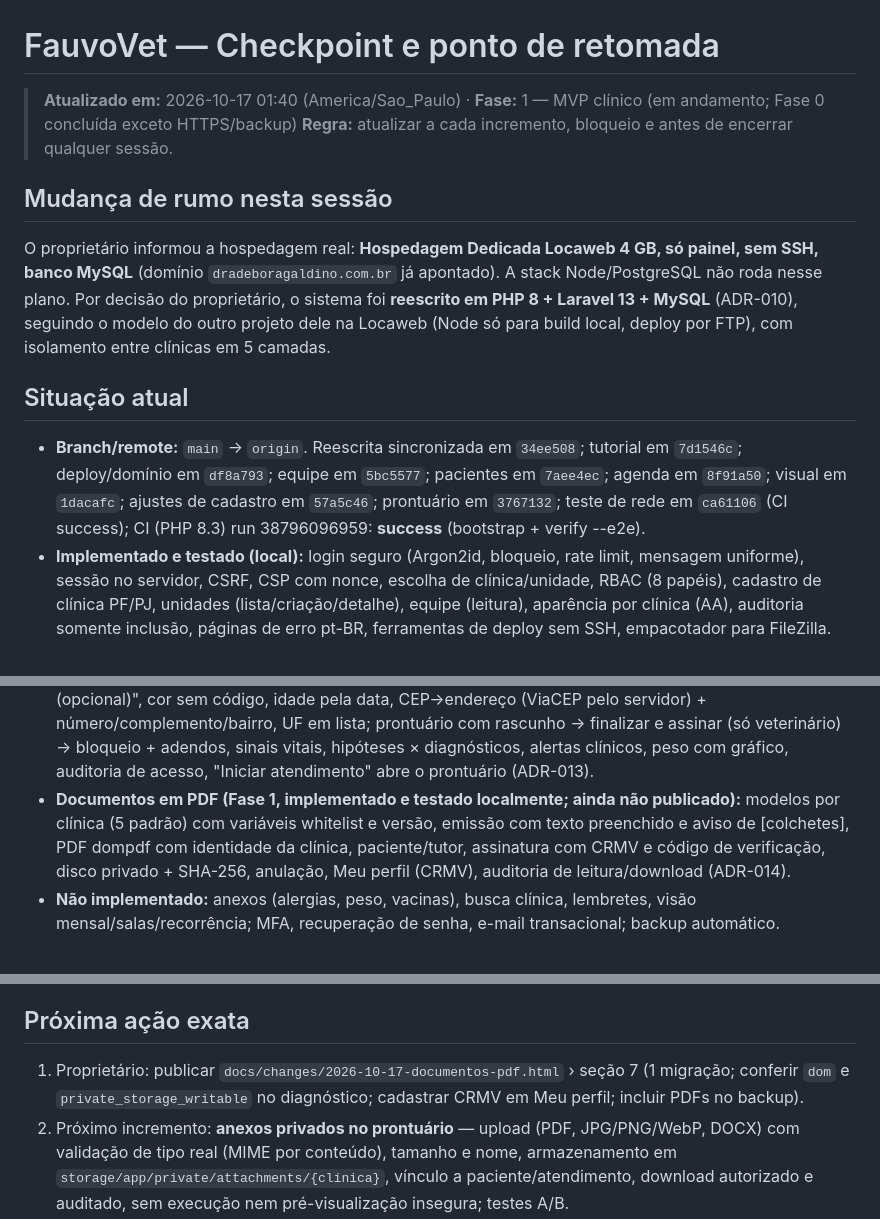
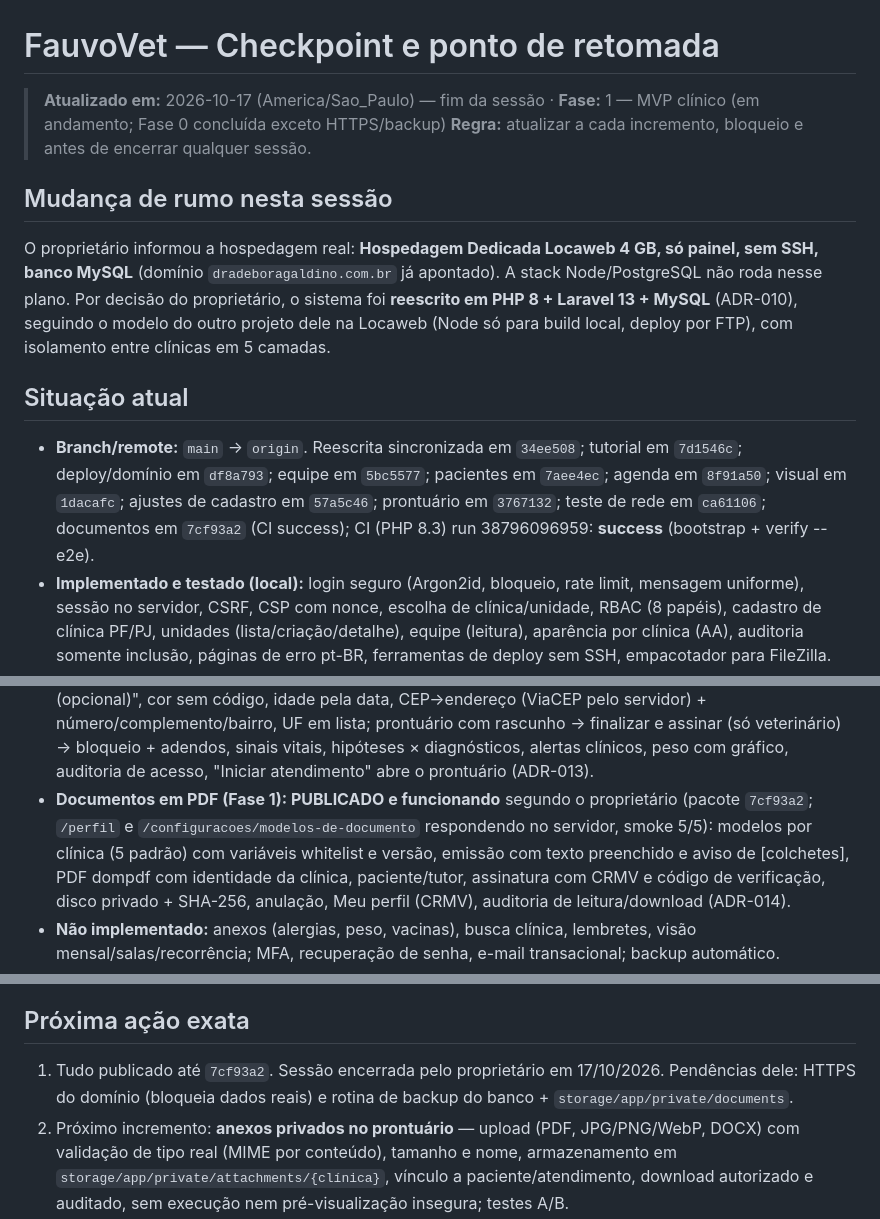
Before and after one commit to rafasilva1984/fauvovet, a Markdown page: docs/PROGRESS.md, 3 parts joined by grey strips. GitHub-like rendering.

Commit message:
docs: registra publicação dos documentos em PDF e fim da sessão no checkpoint
Co-Authored-By: Claude Opus 5.5 <noreply@anthropic.com>

```diff
--- a/docs/PROGRESS.md
+++ b/docs/PROGRESS.md
@@ -1,6 +1,6 @@
 # FauvoVet — Checkpoint e ponto de retomada
 
-> **Atualizado em:** 2026-10-17 01:40 (America/Sao_Paulo) · **Fase:** 1 — MVP clínico (em andamento; Fase 0 concluída exceto HTTPS/backup)
+> **Atualizado em:** 2026-10-17 (America/Sao_Paulo) — fim da sessão · **Fase:** 1 — MVP clínico (em andamento; Fase 0 concluída exceto HTTPS/backup)
 > **Regra:** atualizar a cada incremento, bloqueio e antes de encerrar qualquer sessão.
 
 ## Mudança de rumo nesta sessão
@@ -12,7 +12,7 @@ projeto dele na Locaweb (Node só para build local, deploy por FTP), com isolame
 
 ## Situação atual
 
-- **Branch/remote:** `main` → `origin`. Reescrita sincronizada em `34ee508`; tutorial em `7d1546c`; deploy/domínio em `df8a793`; equipe em `5bc5577`; pacientes em `7aee4ec`; agenda em `8f91a50`; visual em `1dacafc`; ajustes de cadastro em `57a5c46`; prontuário em `3767132`; teste de rede em `ca61106` (CI success); CI (PHP 8.3) run 38796096959: **success** (bootstrap + verify --e2e).
+- **Branch/remote:** `main` → `origin`. Reescrita sincronizada em `34ee508`; tutorial em `7d1546c`; deploy/domínio em `df8a793`; equipe em `5bc5577`; pacientes em `7aee4ec`; agenda em `8f91a50`; visual em `1dacafc`; ajustes de cadastro em `57a5c46`; prontuário em `3767132`; teste de rede em `ca61106`; documentos em `7cf93a2` (CI success); CI (PHP 8.3) run 38796096959: **success** (bootstrap + verify --e2e).
 - **Implementado e testado (local):** login seguro (Argon2id, bloqueio, rate limit, mensagem uniforme), sessão no
   servidor, CSRF, CSP com nonce, escolha de clínica/unidade, RBAC (8 papéis), cadastro de clínica PF/PJ, unidades
   (lista/criação/detalhe), equipe (leitura), aparência por clínica (AA), auditoria somente inclusão, páginas de erro
@@ -39,7 +39,7 @@ projeto dele na Locaweb (Node só para build local, deploy por FTP), com isolame
   prontuário com rascunho → finalizar e assinar (só veterinário) → bloqueio + adendos, sinais vitais, hipóteses ×
   diagnósticos, alertas clínicos, peso com gráfico, auditoria de acesso, "Iniciar atendimento" abre o prontuário
   (ADR-013).
-- **Documentos em PDF (Fase 1, implementado e testado localmente; ainda não publicado):** modelos por clínica
+- **Documentos em PDF (Fase 1): PUBLICADO e funcionando** segundo o proprietário (pacote `7cf93a2`; `/perfil` e `/configuracoes/modelos-de-documento` respondendo no servidor, smoke 5/5): modelos por clínica
   (5 padrão) com variáveis whitelist e versão, emissão com texto preenchido e aviso de [colchetes], PDF dompdf com
   identidade da clínica, paciente/tutor, assinatura com CRMV e código de verificação, disco privado + SHA-256,
   anulação, Meu perfil (CRMV), auditoria de leitura/download (ADR-014).
@@ -134,8 +134,8 @@ Sem sudo. O PostgreSQL local antigo (`.data/pg`) não é mais usado.
 
 ## Próxima ação exata
 
-1. Proprietário: publicar `docs/changes/2026-10-17-documentos-pdf.html` › seção 7 (1 migração; conferir `dom` e
-   `private_storage_writable` no diagnóstico; cadastrar CRMV em Meu perfil; incluir PDFs no backup).
+1. Tudo publicado até `7cf93a2`. Sessão encerrada pelo proprietário em 17/10/2026. Pendências dele: HTTPS do
+   domínio (bloqueia dados reais) e rotina de backup do banco + `storage/app/private/documents`.
 2. Próximo incremento: **anexos privados no prontuário** — upload (PDF, JPG/PNG/WebP, DOCX) com validação de tipo
    real (MIME por conteúdo), tamanho e nome, armazenamento em `storage/app/private/attachments/{clínica}`, vínculo a
    paciente/atendimento, download autorizado e auditado, sem execução nem pré-visualização insegura; testes A/B.
```
